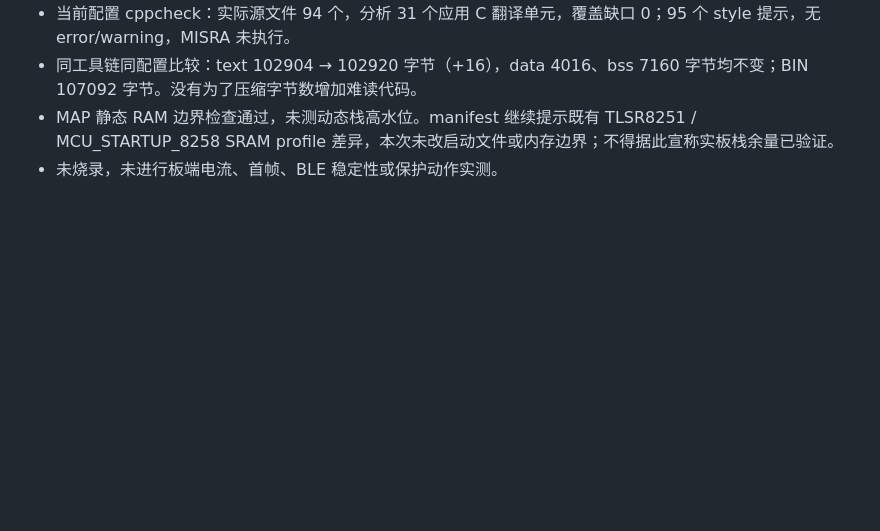
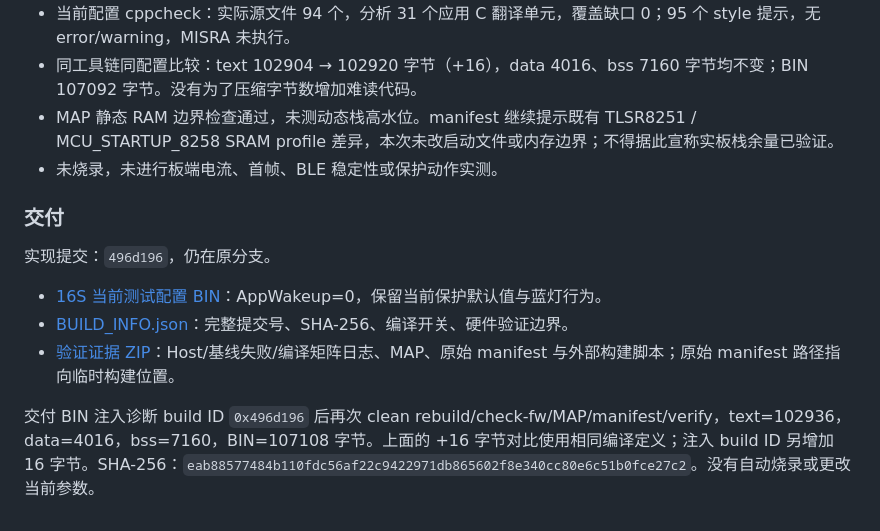
Before and after one commit to CS19970929/telink-new-sdk-b85, a Markdown page: docs/D008_TASK_SCHEDULING.md, the part around the change. Rendered like a GitHub page; blank space fills up the shorter version.

Commit message:
docs(app): record scheduling build artifacts and verification boundaries

```diff
--- a/docs/D008_TASK_SCHEDULING.md
+++ b/docs/D008_TASK_SCHEDULING.md
@@ -154,3 +154,13 @@ Requested、AFE Command、AFE Driver Flag 分开；没有物理反馈时保持 u
 - 同工具链同配置比较：text 102904 → 102920 字节（+16），data 4016、bss 7160 字节均不变；BIN 107092 字节。没有为了压缩字节数增加难读代码。
 - MAP 静态 RAM 边界检查通过，未测动态栈高水位。manifest 继续提示既有 TLSR8251 / MCU_STARTUP_8258 SRAM profile 差异，本次未改启动文件或内存边界；不得据此宣称实板栈余量已验证。
 - 未烧录，未进行板端电流、首帧、BLE 稳定性或保护动作实测。
+
+### 交付
+
+实现提交：`496d196`，仍在原分支。
+
+- [16S 当前测试配置 BIN](../outputs/d008-task-scheduling-20260918/D008_16S_TASK_SCHEDULING_496d196.bin)：AppWakeup=0，保留当前保护默认值与蓝灯行为。
+- [BUILD_INFO.json](../outputs/d008-task-scheduling-20260918/BUILD_INFO.json)：完整提交号、SHA-256、编译开关、硬件验证边界。
+- [验证证据 ZIP](../outputs/d008-task-scheduling-20260918/validation-evidence.zip)：Host/基线失败/编译矩阵日志、MAP、原始 manifest 与外部构建脚本；原始 manifest 路径指向临时构建位置。
+
+交付 BIN 注入诊断 build ID `0x496d196` 后再次 clean rebuild/check-fw/MAP/manifest/verify，text=102936，data=4016，bss=7160，BIN=107108 字节。上面的 +16 字节对比使用相同编译定义；注入 build ID 另增加 16 字节。SHA-256：`eab88577484b110fdc56af22c9422971db865602f8e340cc80e6c51b0fce27c2`。没有自动烧录或更改当前参数。
```
